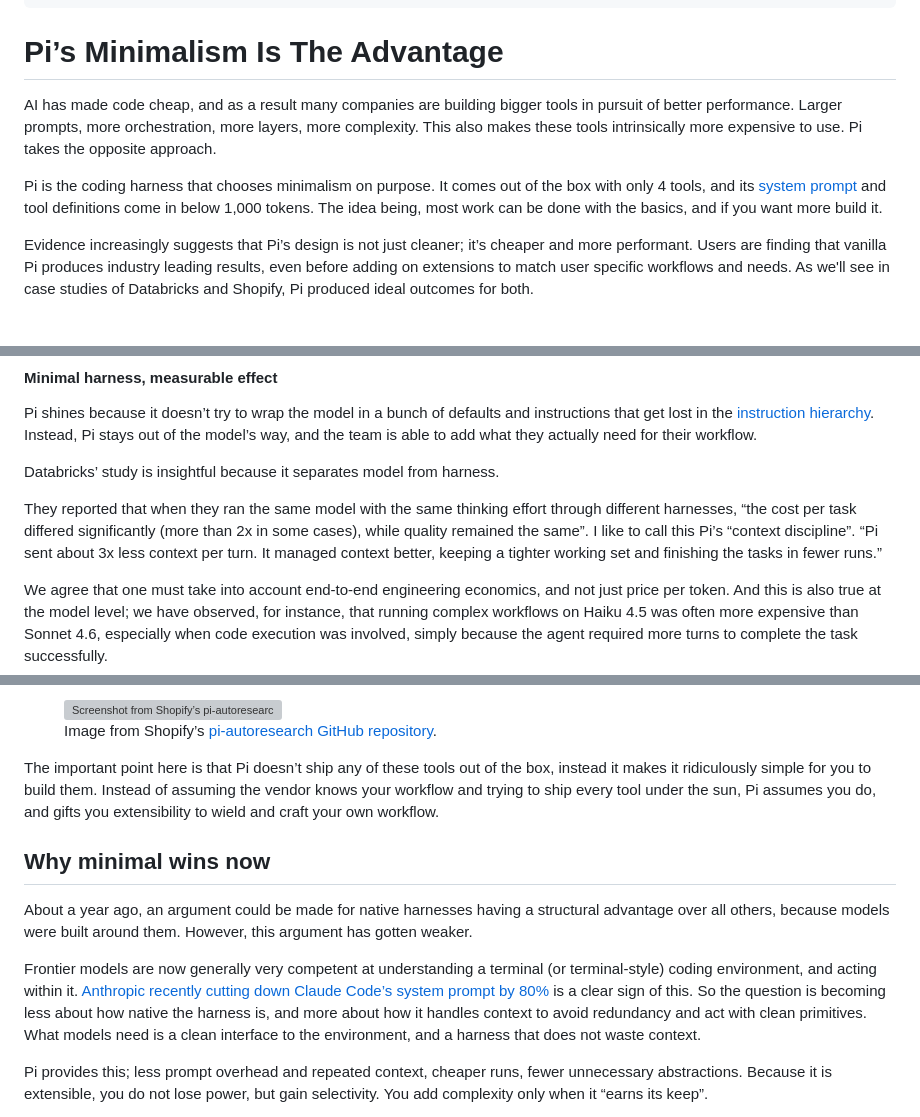
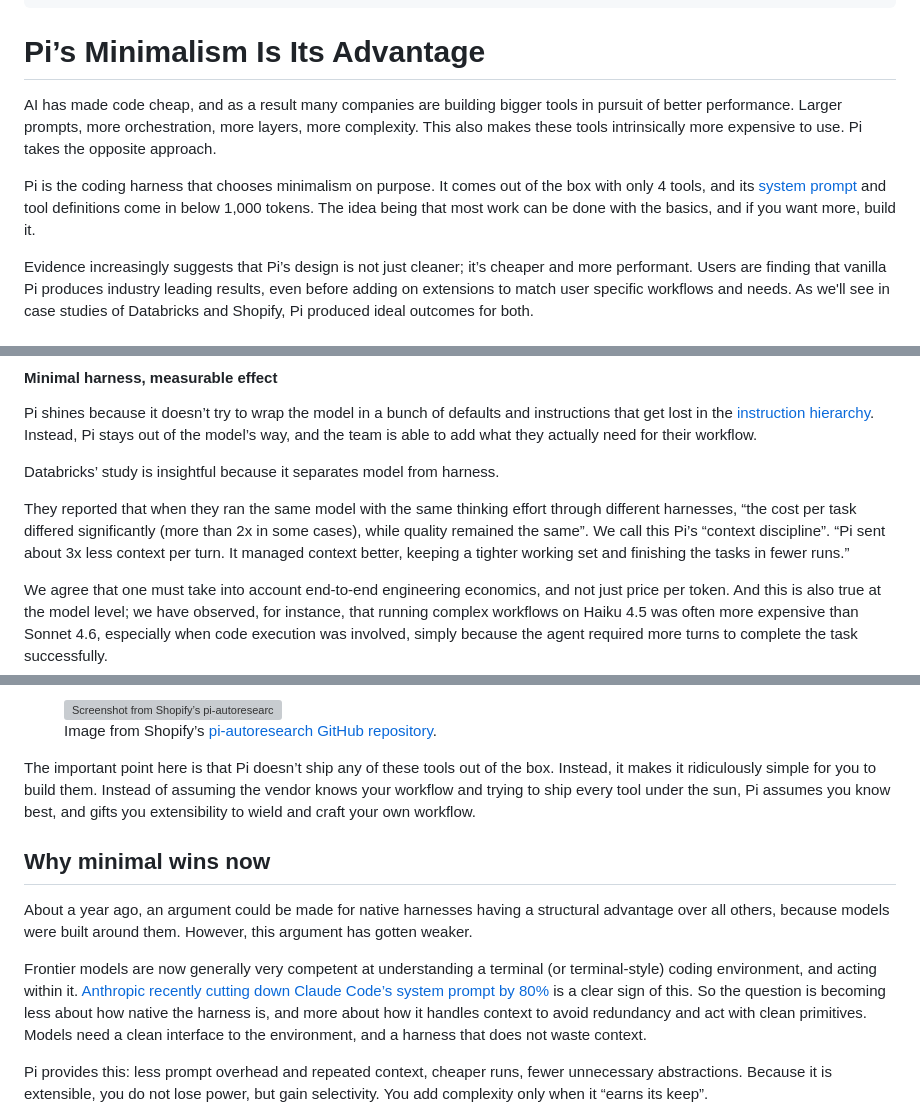
Before and after one commit to earendil-works/website, a Markdown page: posts/pi-autoresearch-and-databricks.md, 3 parts joined by grey strips. GitHub-like rendering; grey boxes are pictures that could not be loaded.

Commit message:
fix: grammar

```diff
--- a/posts/pi-autoresearch-and-databricks.md
+++ b/posts/pi-autoresearch-and-databricks.md
@@ -10,11 +10,11 @@ subject: Pi, Minimal and Performant
 i18n_key: post.pi-autoresearch-and-databricks
 ---
 
-# Pi’s Minimalism Is The Advantage
+# Pi’s Minimalism Is Its Advantage
 
 AI has made code cheap, and as a result many companies are building bigger tools in pursuit of better performance. Larger prompts, more orchestration, more layers, more complexity. This also makes these tools intrinsically more expensive to use. Pi takes the opposite approach.
 
-Pi is the coding harness that chooses minimalism on purpose. It comes out of the box with only 4 tools, and its [system prompt](https://github.com/earendil-works/pi/blob/main/packages/coding-agent/src/core/system-prompt.ts#L121-L159) and tool definitions come in below 1,000 tokens. The idea being, most work can be done with the basics, and if you want more build it.
+Pi is the coding harness that chooses minimalism on purpose. It comes out of the box with only 4 tools, and its [system prompt](https://github.com/earendil-works/pi/blob/main/packages/coding-agent/src/core/system-prompt.ts#L121-L159) and tool definitions come in below 1,000 tokens. The idea being that most work can be done with the basics, and if you want more, build it.
 
 Evidence increasingly suggests that Pi’s design is not just cleaner; it’s cheaper and more performant. Users are finding that vanilla Pi produces industry leading results, even before adding on extensions to match user specific workflows and needs. As we'll see in case studies of Databricks and Shopify, Pi produced ideal outcomes for both.
 
@@ -44,7 +44,7 @@ Pi shines because it doesn’t try to wrap the model in a bunch of defaults and
 
 Databricks’ study is insightful because it separates model from harness.
 
-They reported that when they ran the same model with the same thinking effort through different harnesses, “the cost per task differed significantly (more than 2x in some cases), while quality remained the same”. I like to call this Pi’s “context discipline”. “Pi sent about 3x less context per turn. It managed context better, keeping a tighter working set and finishing the tasks in fewer runs.”
+They reported that when they ran the same model with the same thinking effort through different harnesses, “the cost per task differed significantly (more than 2x in some cases), while quality remained the same”. We call this Pi’s “context discipline”. “Pi sent about 3x less context per turn. It managed context better, keeping a tighter working set and finishing the tasks in fewer runs.”
 
 We agree that one must take into account end-to-end engineering economics, and not just price per token. And this is also true at the model level; we have observed, for instance, that running complex workflows on Haiku 4.5 was often more expensive than Sonnet 4.6, especially when code execution was involved, simply because the agent required more turns to complete the task successfully.
 
@@ -71,13 +71,13 @@ For Shopify [and others](https://x.com/pidotdev/status/2080616483072225778?s=20)
   <figcaption>Image from Shopify’s <a href="https://github.com/davebcn87/pi-autoresearch">pi-autoresearch GitHub repository</a>.</figcaption>
 </figure>
 
-The important point here is that Pi doesn’t ship any of these tools out of the box, instead it makes it ridiculously simple for you to build them. Instead of assuming the vendor knows your workflow and trying to ship every tool under the sun, Pi assumes you do, and gifts you extensibility to wield and craft your own workflow.
+The important point here is that Pi doesn’t ship any of these tools out of the box. Instead, it makes it ridiculously simple for you to build them. Instead of assuming the vendor knows your workflow and trying to ship every tool under the sun, Pi assumes you know best, and gifts you extensibility to wield and craft your own workflow.
 
 ## Why minimal wins now
 
 About a year ago, an argument could be made for native harnesses having a structural advantage over all others, because models were built around them. However, this argument has gotten weaker.
 
-Frontier models are now generally very competent at understanding a terminal (or terminal-style) coding environment, and acting within it. [Anthropic recently cutting down Claude Code’s system prompt by 80%](https://x.com/petergyang/status/2078895219534438556?s=20) is a clear sign of this. So the question is becoming less about how native the harness is, and more about how it handles context to avoid redundancy and act with clean primitives. What models need is a clean interface to the environment, and a harness that does not waste context.
+Frontier models are now generally very competent at understanding a terminal (or terminal-style) coding environment, and acting within it. [Anthropic recently cutting down Claude Code’s system prompt by 80%](https://x.com/petergyang/status/2078895219534438556?s=20) is a clear sign of this. So the question is becoming less about how native the harness is, and more about how it handles context to avoid redundancy and act with clean primitives. Models need a clean interface to the environment, and a harness that does not waste context.
 
-Pi provides this; less prompt overhead and repeated context, cheaper runs, fewer unnecessary abstractions. Because it is extensible, you do not lose power, but gain selectivity. You add complexity only when it “earns its keep”.
+Pi provides this: less prompt overhead and repeated context, cheaper runs, fewer unnecessary abstractions. Because it is extensible, you do not lose power, but gain selectivity. You add complexity only when it “earns its keep”.
 
```
Also changed, not shown: other parts of posts/pi-autoresearch-and-databricks.md (+1 -1 lines).
